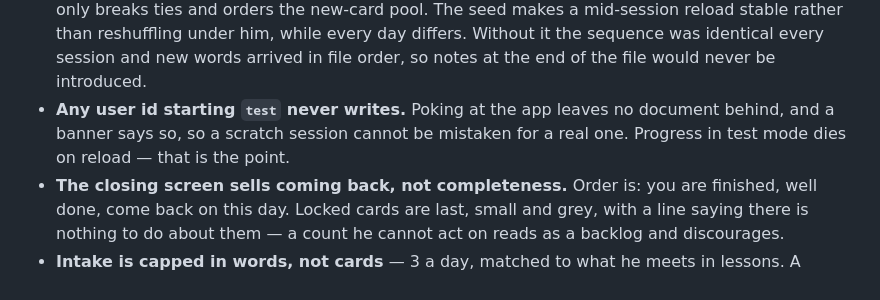
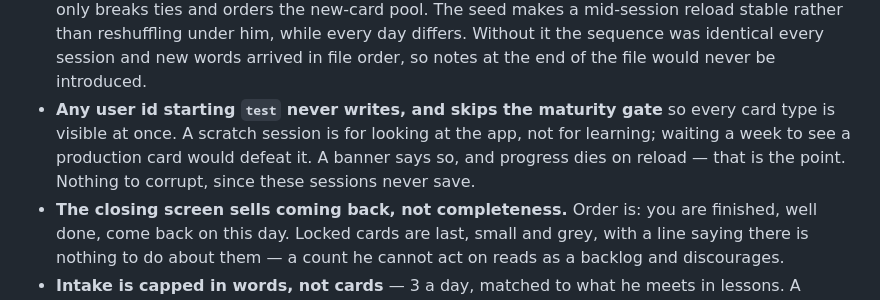
Before and after one commit to frhrpr/flashcards, a Markdown page: CLAUDE.md, the part around the change. GitHub-like rendering.

Commit message:
Record the test-mode gate bypass in CLAUDE.md
Missed in the previous commit: the doc edit was chained behind a syntax
check that failed on an unset TMPDIR, while the commit ran anyway.

Co-Authored-By: Claude Opus 5 <noreply@anthropic.com>

```diff
--- a/CLAUDE.md
+++ b/CLAUDE.md
@@ -113,10 +113,11 @@ notes`. `status` is `queued` → `known` → `carded`.
   while every day differs. Without it the sequence was identical every
   session and new words arrived in file order, so notes at the end of the
   file would never be introduced.
-- **Any user id starting `test` never writes.** Poking at the app leaves no
-  document behind, and a banner says so, so a scratch session cannot be
-  mistaken for a real one. Progress in test mode dies on reload — that is
-  the point.
+- **Any user id starting `test` never writes, and skips the maturity gate**
+  so every card type is visible at once. A scratch session is for looking at
+  the app, not for learning; waiting a week to see a production card would
+  defeat it. A banner says so, and progress dies on reload — that is the
+  point. Nothing to corrupt, since these sessions never save.
 - **The closing screen sells coming back, not completeness.** Order is:
   you are finished, well done, come back on this day. Locked cards are last,
   small and grey, with a line saying there is nothing to do about them — a
```
